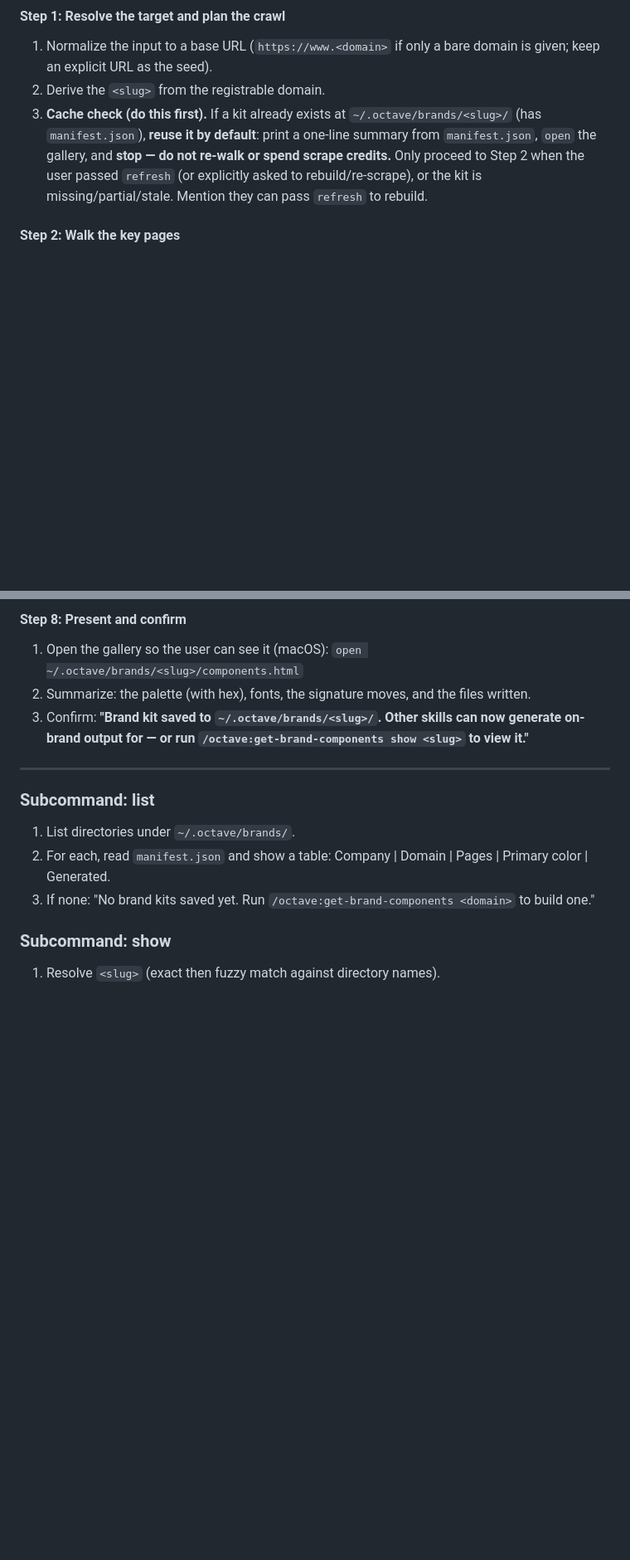
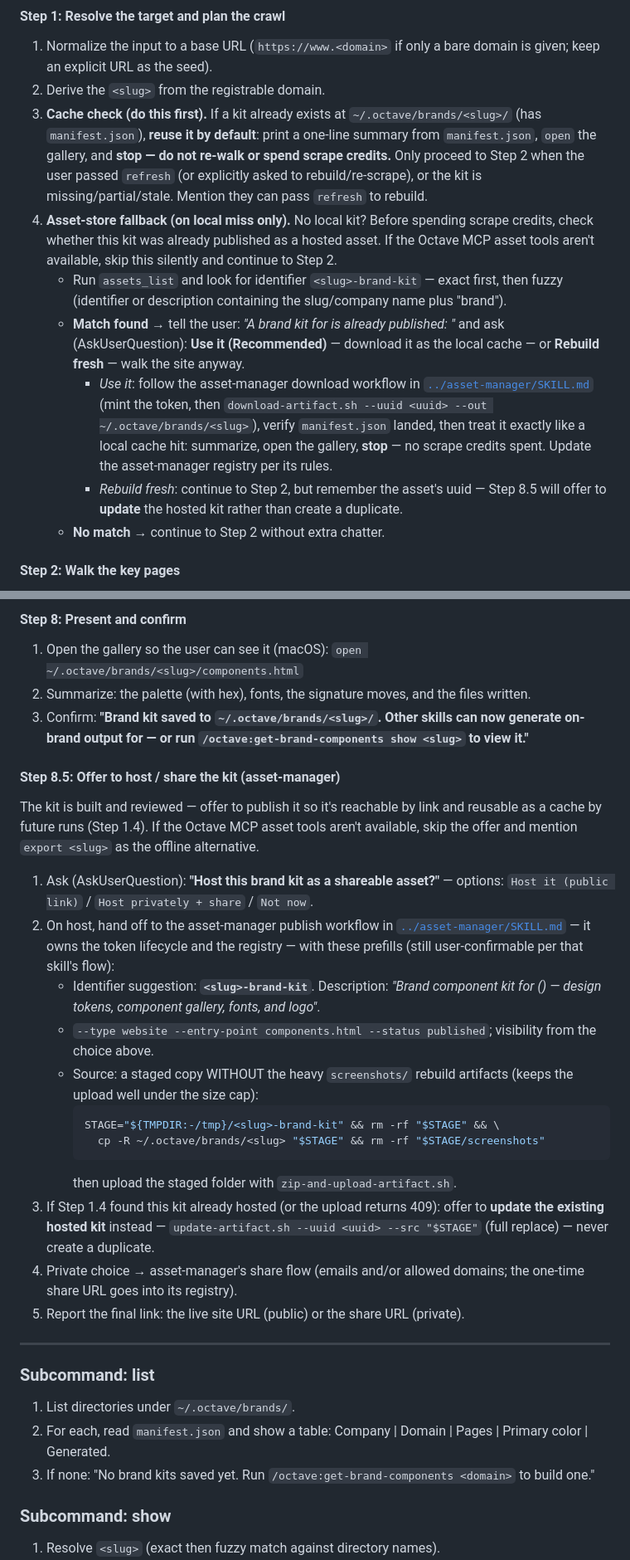
Before and after one commit to octavehq/lfgtm, a Markdown page: skills/get-brand-components/SKILL.md, 2 parts joined by grey strips. Shown at 83% size. GitHub-like rendering; blank space fills up the shorter version.

Commit message:
Integrate get-brand-components with asset-manager (cache + hosting)
- Step 1.4: on a local cache miss, check the asset store for an
  already-published <slug>-brand-kit before spending scrape credits;
  offer to download it as the local cache instead of rebuilding
- Step 8.5: after the fidelity gate, offer to host the kit as a
  shareable asset (public or private+share), updating the existing
  hosted kit instead of duplicating when one exists
- Kits publish as website assets (entry point components.html) from a
  staged copy without screenshots/ to stay small

````diff
--- a/skills/get-brand-components/SKILL.md
+++ b/skills/get-brand-components/SKILL.md
@@ -81,6 +81,12 @@ The whole value of this skill is that output looks like it came **off the page**
 1. Normalize the input to a base URL (`https://www.<domain>` if only a bare domain is given; keep an explicit URL as the seed).
 2. Derive the `<slug>` from the registrable domain.
 3. **Cache check (do this first).** If a kit already exists at `~/.octave/brands/<slug>/` (has `manifest.json`), **reuse it by default**: print a one-line summary from `manifest.json`, `open` the gallery, and **stop — do not re-walk or spend scrape credits.** Only proceed to Step 2 when the user passed `refresh` (or explicitly asked to rebuild/re-scrape), or the kit is missing/partial/stale. Mention they can pass `refresh` to rebuild.
+4. **Asset-store fallback (on local miss only).** No local kit? Before spending scrape credits, check whether this kit was already published as a hosted asset. If the Octave MCP asset tools aren't available, skip this silently and continue to Step 2.
+   - Run `assets_list` and look for identifier `<slug>-brand-kit` — exact first, then fuzzy (identifier or description containing the slug/company name plus "brand").
+   - **Match found** → tell the user: *"A brand kit for <domain> is already published: <link>"* and ask (AskUserQuestion): **Use it (Recommended)** — download it as the local cache — or **Rebuild fresh** — walk the site anyway.
+     - *Use it*: follow the asset-manager download workflow in [`../asset-manager/SKILL.md`](../asset-manager/SKILL.md) (mint the token, then `download-artifact.sh --uuid <uuid> --out ~/.octave/brands/<slug>`), verify `manifest.json` landed, then treat it exactly like a local cache hit: summarize, open the gallery, **stop** — no scrape credits spent. Update the asset-manager registry per its rules.
+     - *Rebuild fresh*: continue to Step 2, but remember the asset's uuid — Step 8.5 will offer to **update** the hosted kit rather than create a duplicate.
+   - **No match** → continue to Step 2 without extra chatter.
 
 #### Step 2: Walk the key pages
 
@@ -320,6 +326,24 @@ The user can also set a standing preference per run ("always auto-fix", "skip th
 2. Summarize: the palette (with hex), fonts, the signature moves, and the files written.
 3. Confirm: **"Brand kit saved to `~/.octave/brands/<slug>/`. Other skills can now generate on-brand output for <Company> — or run `/octave:get-brand-components show <slug>` to view it."**
 
+#### Step 8.5: Offer to host / share the kit (asset-manager)
+
+The kit is built and reviewed — offer to publish it so it's reachable by link and reusable as a cache by future runs (Step 1.4). If the Octave MCP asset tools aren't available, skip the offer and mention `export <slug>` as the offline alternative.
+
+1. Ask (AskUserQuestion): **"Host this brand kit as a shareable asset?"** — options: `Host it (public link)` / `Host privately + share` / `Not now`.
+2. On host, hand off to the asset-manager publish workflow in [`../asset-manager/SKILL.md`](../asset-manager/SKILL.md) — it owns the token lifecycle and the registry — with these prefills (still user-confirmable per that skill's flow):
+   - Identifier suggestion: **`<slug>-brand-kit`**. Description: *"Brand component kit for <Company> (<domain>) — design tokens, component gallery, fonts, and logo"*.
+   - `--type website --entry-point components.html --status published`; visibility from the choice above.
+   - Source: a staged copy WITHOUT the heavy `screenshots/` rebuild artifacts (keeps the upload well under the size cap):
+     ```bash
+     STAGE="${TMPDIR:-/tmp}/<slug>-brand-kit" && rm -rf "$STAGE" && \
+       cp -R ~/.octave/brands/<slug> "$STAGE" && rm -rf "$STAGE/screenshots"
+     ```
+     then upload the staged folder with `zip-and-upload-artifact.sh`.
+3. If Step 1.4 found this kit already hosted (or the upload returns 409): offer to **update the existing hosted kit** instead — `update-artifact.sh --uuid <uuid> --src "$STAGE"` (full replace) — never create a duplicate.
+4. Private choice → asset-manager's share flow (emails and/or allowed domains; the one-time share URL goes into its registry).
+5. Report the final link: the live site URL (public) or the share URL (private).
+
 ---
 
 ### Subcommand: list
````
Also changed, not shown: other parts of skills/get-brand-components/SKILL.md (+2 -1 lines), README.md (+1 -1 lines).
